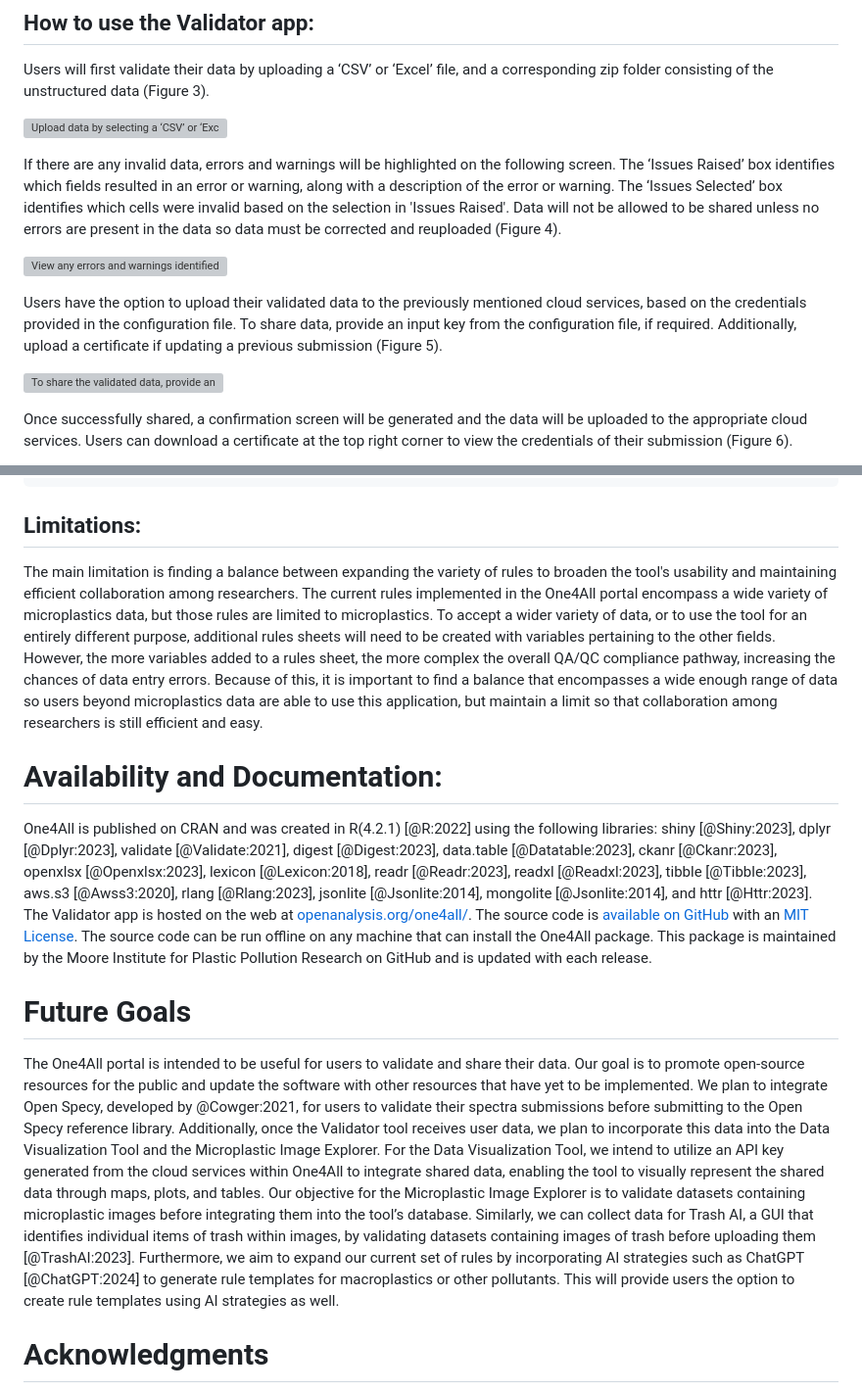
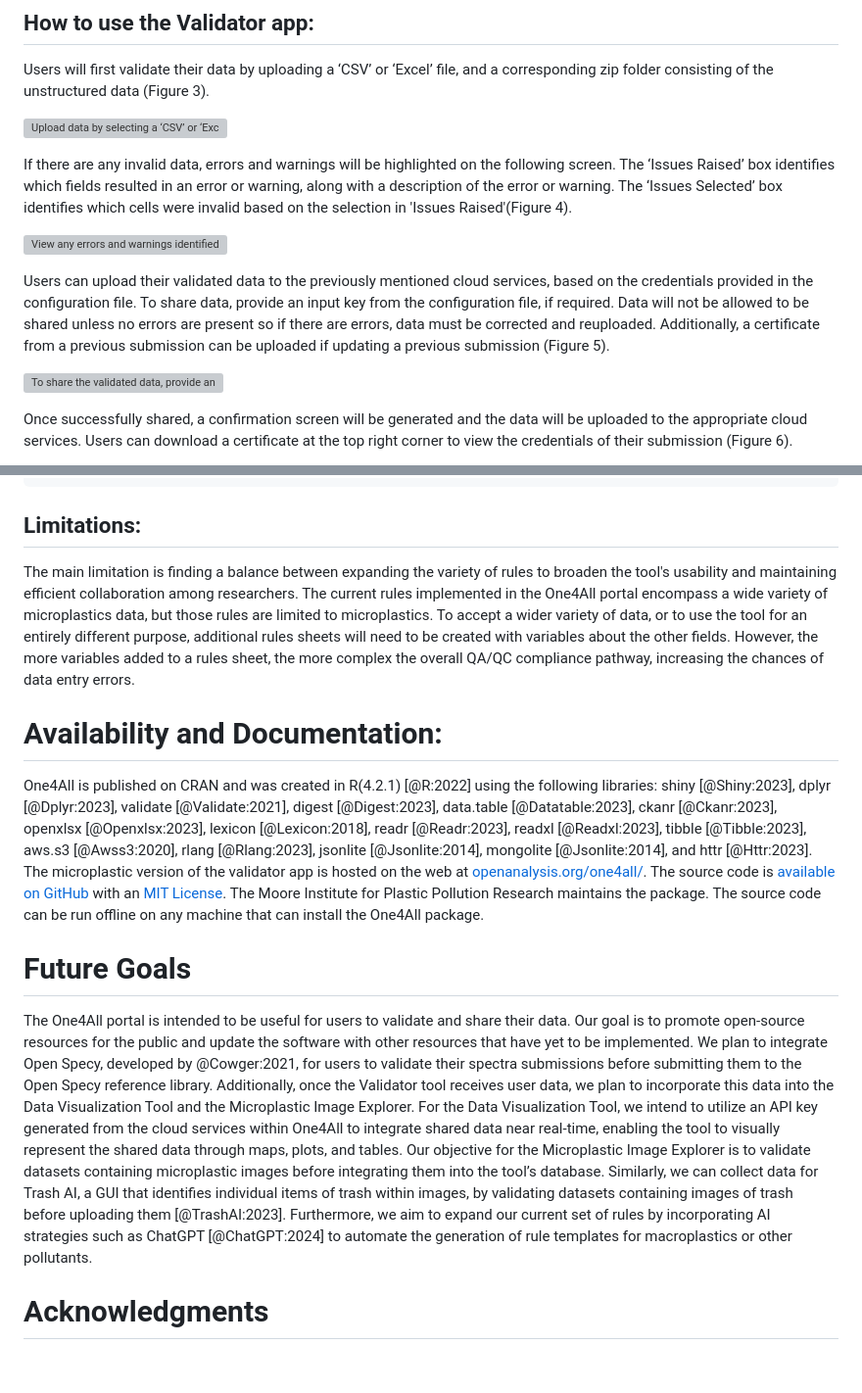
Before and after one commit to Moore-Institute-4-Plastic-Pollution-Res/One4All, a Markdown page: paper/paper.md, 2 parts joined by grey strips. Shown at 98% size. Rendered like a GitHub page; blank space fills up the shorter version; grey boxes are pictures that could not be loaded.

```diff
--- a/paper/paper.md
+++ b/paper/paper.md
@@ -142,11 +142,11 @@ Users will first validate their data by uploading a ‘CSV’ or ‘Excel’ fil
 
 ![Upload data by selecting a ‘CSV’ or ‘Excel’ file and a corresponding zip folder.\label{fig:example3}](manuscriptimages/One4AllUpload.png)
 
-If there are any invalid data, errors and warnings will be highlighted on the following screen. The ‘Issues Raised’ box identifies which fields resulted in an error or warning, along with a description of the error or warning. The ‘Issues Selected’ box identifies which cells were invalid based on the selection in 'Issues Raised'. Data will not be allowed to be shared unless no errors are present in the data so data must be corrected and reuploaded (Figure 4).
+If there are any invalid data, errors and warnings will be highlighted on the following screen. The ‘Issues Raised’ box identifies which fields resulted in an error or warning, along with a description of the error or warning. The ‘Issues Selected’ box identifies which cells were invalid based on the selection in 'Issues Raised'(Figure 4).
 
 ![View any errors and warnings identified here. Errors must be corrected to validate the data, but warnings are allowed. Reupload the files after fixing the errors.\label{fig:example4}](manuscriptimages/One4AllValidate.png)
 
-Users have the option to upload their validated data to the previously mentioned cloud services, based on the credentials provided in the configuration file. To share data, provide an input key from the configuration file, if required. Additionally, upload a certificate if updating a previous submission (Figure 5).
+Users can upload their validated data to the previously mentioned cloud services, based on the credentials provided in the configuration file. To share data, provide an input key from the configuration file, if required. Data will not be allowed to be shared unless no errors are present so if there are errors, data must be corrected and reuploaded. Additionally, a certificate from a previous submission can be uploaded if updating a previous submission (Figure 5).
 
 ![To share the validated data, provide an input key, if required, and click ‘OK’. If this is an update to a previous submission, upload a previous certificate (see Figure 6).\label{fig:example5}](manuscriptimages/One4AllShare.png)
 
@@ -240,15 +240,15 @@ downloaded_data <- remote_download(hashed_data = "example_hash",
 
 ## Limitations:
 
-The main limitation is finding a balance between expanding the variety of rules to broaden the tool's usability and maintaining efficient collaboration among researchers. The current rules implemented in the One4All portal encompass a wide variety of microplastics data, but those rules are limited to microplastics. To accept a wider variety of data, or to use the tool for an entirely different purpose, additional rules sheets will need to be created with variables pertaining to the other fields. However, the more variables added to a rules sheet, the more complex the overall QA/QC compliance pathway, increasing the chances of data entry errors. Because of this, it is important to find a balance that encompasses a wide enough range of data so users beyond microplastics data are able to use this application, but maintain a limit so that collaboration among researchers is still efficient and easy.
+The main limitation is finding a balance between expanding the variety of rules to broaden the tool's usability and maintaining efficient collaboration among researchers. The current rules implemented in the One4All portal encompass a wide variety of microplastics data, but those rules are limited to microplastics. To accept a wider variety of data, or to use the tool for an entirely different purpose, additional rules sheets will need to be created with variables about the other fields. However, the more variables added to a rules sheet, the more complex the overall QA/QC compliance pathway, increasing the chances of data entry errors.
 
 # Availability and Documentation:
 
-One4All is published on CRAN and was created in R(4.2.1) [@R:2022] using the following libraries: shiny [@Shiny:2023], dplyr [@Dplyr:2023], validate [@Validate:2021], digest [@Digest:2023], data.table [@Datatable:2023], ckanr [@Ckanr:2023], openxlsx [@Openxlsx:2023], lexicon [@Lexicon:2018], readr [@Readr:2023], readxl [@Readxl:2023], tibble [@Tibble:2023], aws.s3 [@Awss3:2020], rlang [@Rlang:2023], jsonlite [@Jsonlite:2014], mongolite [@Jsonlite:2014], and httr [@Httr:2023]. The Validator app is hosted on the web at [openanalysis.org/one4all/](https://openanalysis.org/microplastic_data_portal/). The source code is [available on GitHub](https://github.com/Moore-Institute-4-Plastic-Pollution-Res/One4All) with an [MIT License](https://opensource.org/license/mit). The source code can be run offline on any machine that can install the One4All package. This package is maintained by the Moore Institute for Plastic Pollution Research on GitHub and is updated with each release.
+One4All is published on CRAN and was created in R(4.2.1) [@R:2022] using the following libraries: shiny [@Shiny:2023], dplyr [@Dplyr:2023], validate [@Validate:2021], digest [@Digest:2023], data.table [@Datatable:2023], ckanr [@Ckanr:2023], openxlsx [@Openxlsx:2023], lexicon [@Lexicon:2018], readr [@Readr:2023], readxl [@Readxl:2023], tibble [@Tibble:2023], aws.s3 [@Awss3:2020], rlang [@Rlang:2023], jsonlite [@Jsonlite:2014], mongolite [@Jsonlite:2014], and httr [@Httr:2023]. The microplastic version of the validator app is hosted on the web at [openanalysis.org/one4all/](https://openanalysis.org/microplastic_data_portal/). The source code is [available on GitHub](https://github.com/Moore-Institute-4-Plastic-Pollution-Res/One4All) with an [MIT License](https://opensource.org/license/mit). The Moore Institute for Plastic Pollution Research maintains the package. The source code can be run offline on any machine that can install the One4All package.
 
 # Future Goals
 
-The One4All portal is intended to be useful for users to validate and share their data. Our goal is to promote open-source resources for the public and update the software with other resources that have yet to be implemented. We plan to integrate Open Specy, developed by @Cowger:2021, for users to validate their spectra submissions before submitting to the Open Specy reference library. Additionally, once the Validator tool receives user data, we plan to incorporate this data into the Data Visualization Tool and the Microplastic Image Explorer. For the Data Visualization Tool, we intend to utilize an API key generated from the cloud services within One4All to integrate shared data, enabling the tool to visually represent the shared data through maps, plots, and tables. Our objective for the Microplastic Image Explorer is to validate datasets containing microplastic images before integrating them into the tool’s database. Similarly, we can collect data for Trash AI, a GUI that identifies individual items of trash within images, by validating datasets containing images of trash before uploading them [@TrashAI:2023]. Furthermore, we aim to expand our current set of rules by incorporating AI strategies such as ChatGPT [@ChatGPT:2024] to generate rule templates for macroplastics or other pollutants. This will provide users the option to create rule templates using AI strategies as well.
+The One4All portal is intended to be useful for users to validate and share their data. Our goal is to promote open-source resources for the public and update the software with other resources that have yet to be implemented. We plan to integrate Open Specy, developed by @Cowger:2021, for users to validate their spectra submissions before submitting them to the Open Specy reference library. Additionally, once the Validator tool receives user data, we plan to incorporate this data into the Data Visualization Tool and the Microplastic Image Explorer. For the Data Visualization Tool, we intend to utilize an API key generated from the cloud services within One4All to integrate shared data near real-time, enabling the tool to visually represent the shared data through maps, plots, and tables. Our objective for the Microplastic Image Explorer is to validate datasets containing microplastic images before integrating them into the tool’s database. Similarly, we can collect data for Trash AI, a GUI that identifies individual items of trash within images, by validating datasets containing images of trash before uploading them [@TrashAI:2023]. Furthermore, we aim to expand our current set of rules by incorporating AI strategies such as ChatGPT [@ChatGPT:2024] to automate the generation of rule templates for macroplastics or other pollutants.
 
 # Acknowledgments
 
```
Also changed, not shown: other parts of paper/paper.md (+3 -3 lines).
